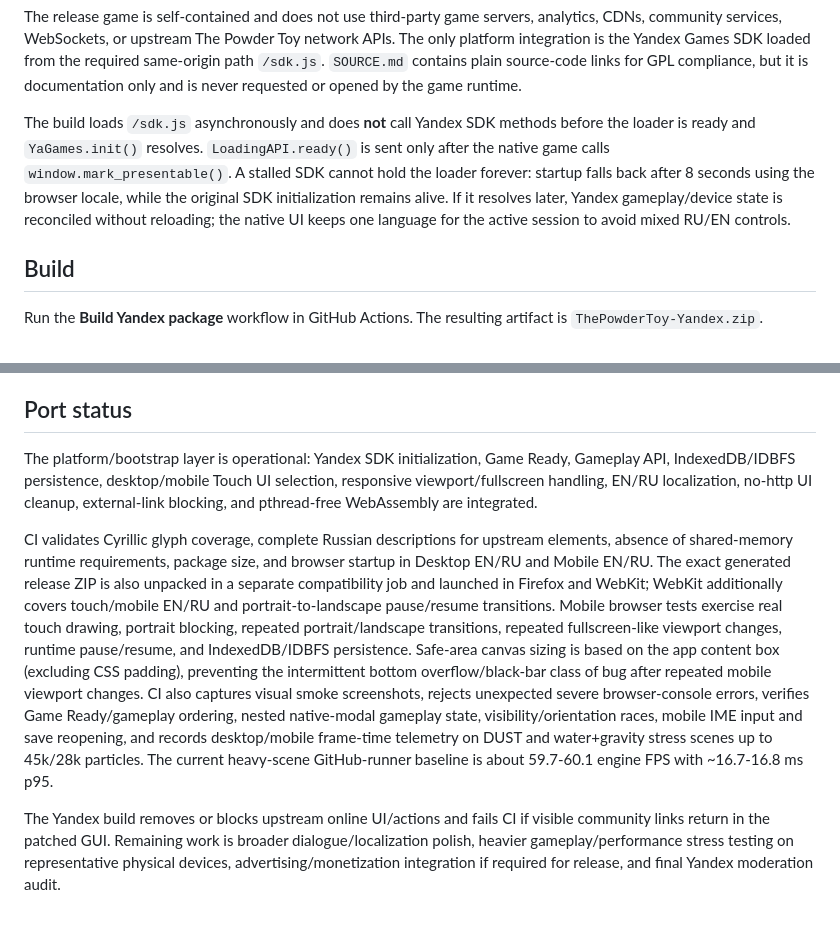
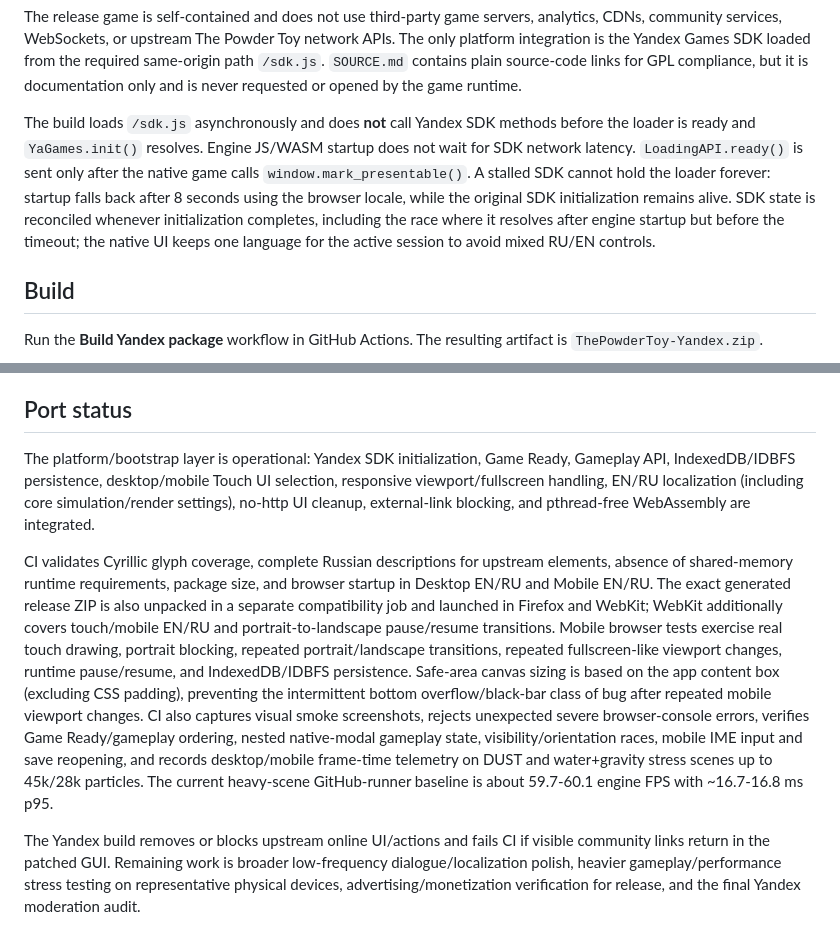
Before and after one commit to kalandos240/ThePowderToyWeb, a Markdown page: README.md, 2 parts joined by grey strips. Drawn GitHub-style.

Commit message:
Document async SDK race handling and RU settings coverage

```diff
--- a/README.md
+++ b/README.md
@@ -29,7 +29,7 @@ This repository intentionally keeps platform glue separate from upstream game so
 
 The release game is self-contained and does not use third-party game servers, analytics, CDNs, community services, WebSockets, or upstream The Powder Toy network APIs. The only platform integration is the Yandex Games SDK loaded from the required same-origin path `/sdk.js`. `SOURCE.md` contains plain source-code links for GPL compliance, but it is documentation only and is never requested or opened by the game runtime.
 
-The build loads `/sdk.js` asynchronously and does **not** call Yandex SDK methods before the loader is ready and `YaGames.init()` resolves. `LoadingAPI.ready()` is sent only after the native game calls `window.mark_presentable()`. A stalled SDK cannot hold the loader forever: startup falls back after 8 seconds using the browser locale, while the original SDK initialization remains alive. If it resolves later, Yandex gameplay/device state is reconciled without reloading; the native UI keeps one language for the active session to avoid mixed RU/EN controls.
+The build loads `/sdk.js` asynchronously and does **not** call Yandex SDK methods before the loader is ready and `YaGames.init()` resolves. Engine JS/WASM startup does not wait for SDK network latency. `LoadingAPI.ready()` is sent only after the native game calls `window.mark_presentable()`. A stalled SDK cannot hold the loader forever: startup falls back after 8 seconds using the browser locale, while the original SDK initialization remains alive. SDK state is reconciled whenever initialization completes, including the race where it resolves after engine startup but before the timeout; the native UI keeps one language for the active session to avoid mixed RU/EN controls.
 
 ## Build
 
@@ -46,8 +46,8 @@ and serve the repository over HTTP(S). Outside Yandex Games, missing `/sdk.js` i
 
 ## Port status
 
-The platform/bootstrap layer is operational: Yandex SDK initialization, Game Ready, Gameplay API, IndexedDB/IDBFS persistence, desktop/mobile Touch UI selection, responsive viewport/fullscreen handling, EN/RU localization, no-http UI cleanup, external-link blocking, and pthread-free WebAssembly are integrated.
+The platform/bootstrap layer is operational: Yandex SDK initialization, Game Ready, Gameplay API, IndexedDB/IDBFS persistence, desktop/mobile Touch UI selection, responsive viewport/fullscreen handling, EN/RU localization (including core simulation/render settings), no-http UI cleanup, external-link blocking, and pthread-free WebAssembly are integrated.
 
 CI validates Cyrillic glyph coverage, complete Russian descriptions for upstream elements, absence of shared-memory runtime requirements, package size, and browser startup in Desktop EN/RU and Mobile EN/RU. The exact generated release ZIP is also unpacked in a separate compatibility job and launched in Firefox and WebKit; WebKit additionally covers touch/mobile EN/RU and portrait-to-landscape pause/resume transitions. Mobile browser tests exercise real touch drawing, portrait blocking, repeated portrait/landscape transitions, repeated fullscreen-like viewport changes, runtime pause/resume, and IndexedDB/IDBFS persistence. Safe-area canvas sizing is based on the app content box (excluding CSS padding), preventing the intermittent bottom overflow/black-bar class of bug after repeated mobile viewport changes. CI also captures visual smoke screenshots, rejects unexpected severe browser-console errors, verifies Game Ready/gameplay ordering, nested native-modal gameplay state, visibility/orientation races, mobile IME input and save reopening, and records desktop/mobile frame-time telemetry on DUST and water+gravity stress scenes up to 45k/28k particles. The current heavy-scene GitHub-runner baseline is about 59.7-60.1 engine FPS with ~16.7-16.8 ms p95.
 
-The Yandex build removes or blocks upstream online UI/actions and fails CI if visible community links return in the patched GUI. Remaining work is broader dialogue/localization polish, heavier gameplay/performance stress testing on representative physical devices, advertising/monetization integration if required for release, and final Yandex moderation audit.
+The Yandex build removes or blocks upstream online UI/actions and fails CI if visible community links return in the patched GUI. Remaining work is broader low-frequency dialogue/localization polish, heavier gameplay/performance stress testing on representative physical devices, advertising/monetization verification for release, and the final Yandex moderation audit.
```
